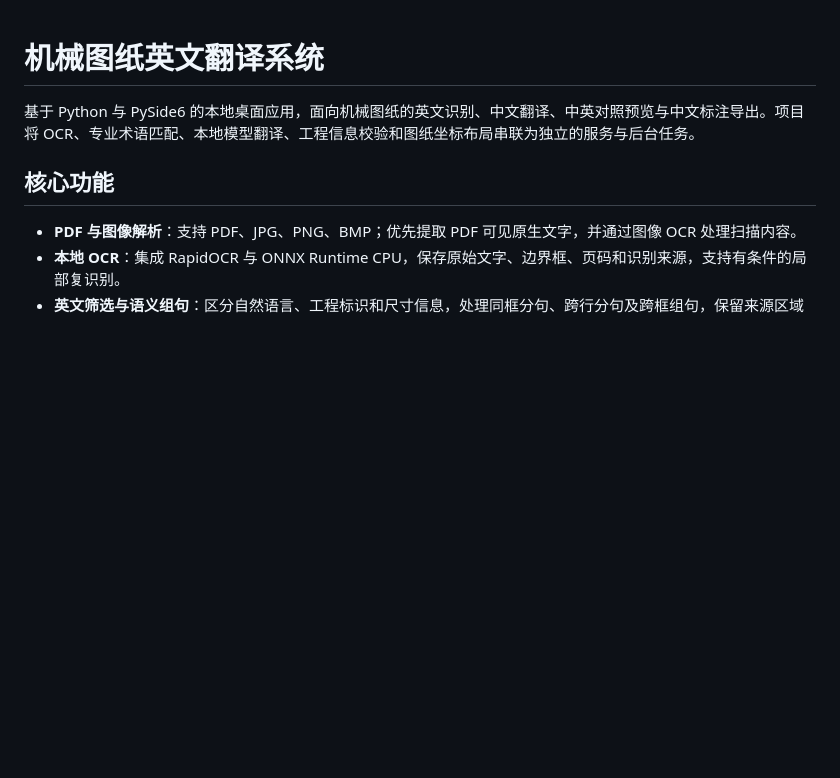
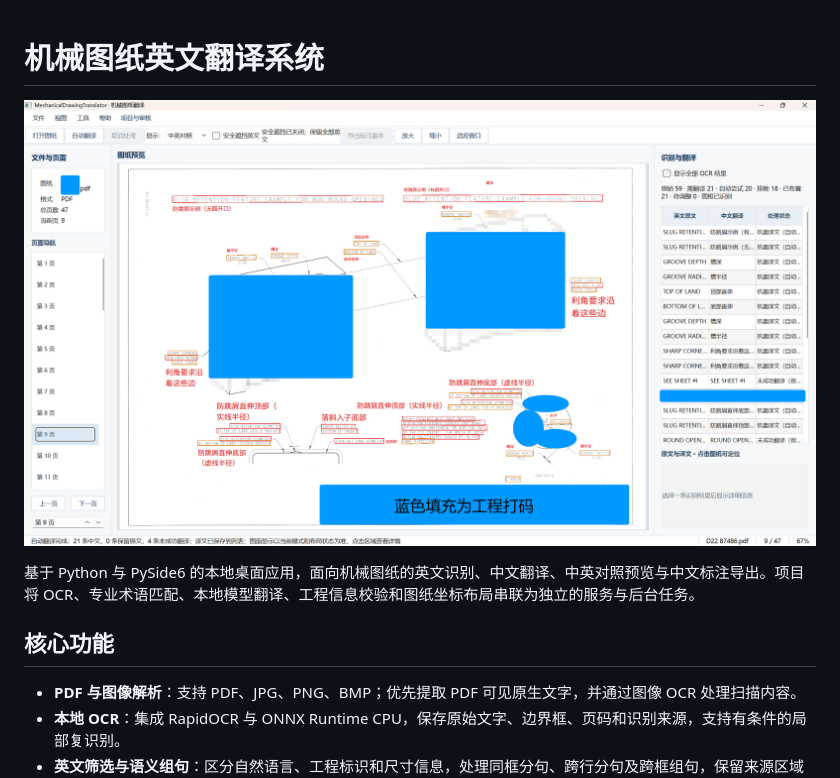
Before and after one commit to 3474271593/MechanicalDrawingTranslator, a Markdown page: README.md, the part around the change. GitHub-like rendering; pictures changed too: assets/application-preview.png (added); blank space fills up the shorter version.

Commit message:
docs: add application screenshot at the top of README

```diff
--- a/README.md
+++ b/README.md
@@ -1,4 +1,6 @@
 # 机械图纸英文翻译系统
+
+![机械图纸英文翻译系统界面](assets/application-preview.png)
 
 基于 Python 与 PySide6 的本地桌面应用，面向机械图纸的英文识别、中文翻译、中英对照预览与中文标注导出。项目将 OCR、专业术语匹配、本地模型翻译、工程信息校验和图纸坐标布局串联为独立的服务与后台任务。
 
```
